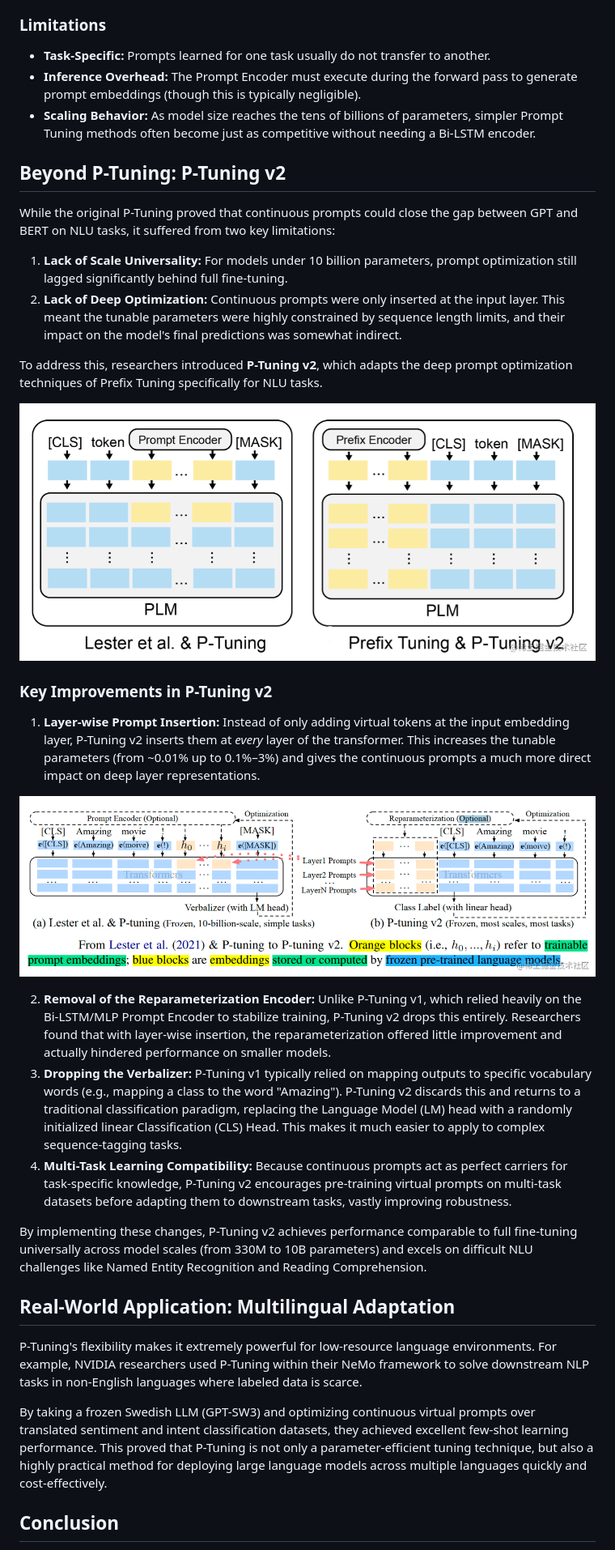
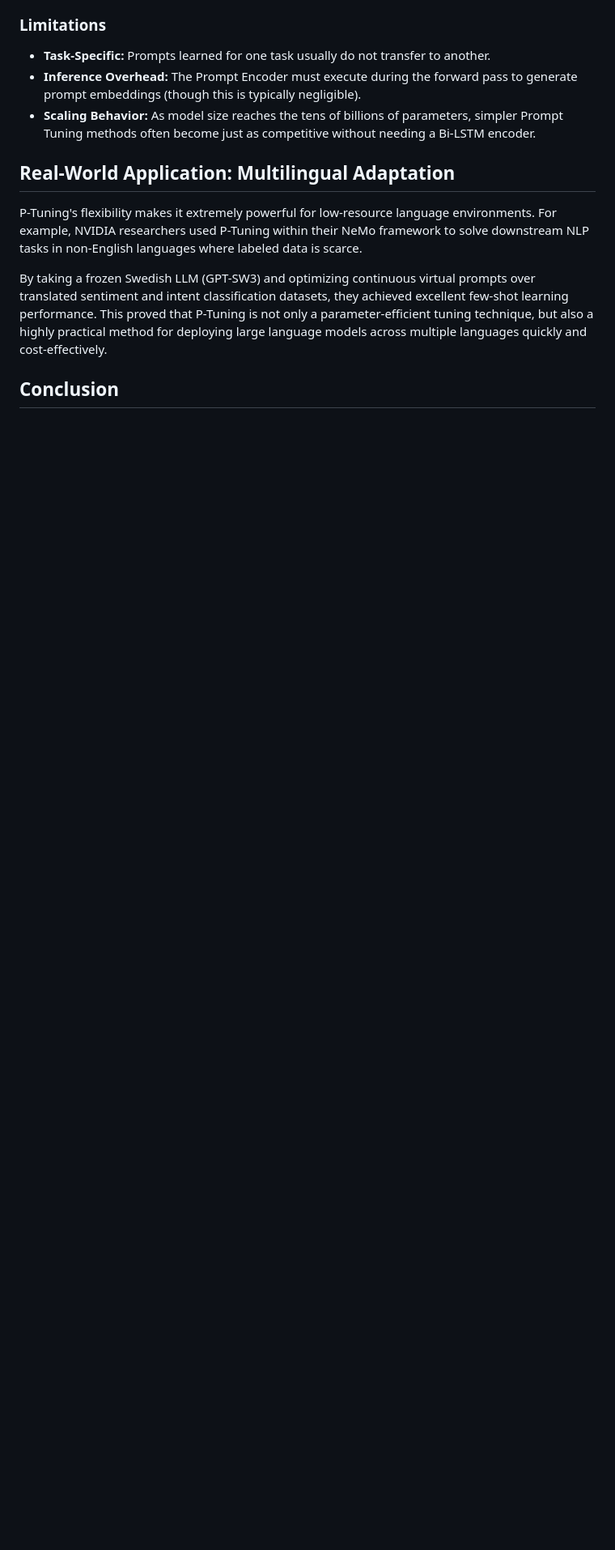
Before and after one commit to ParitKansal/Articles, a Markdown page: P_Tuning.md, the part around one of its changes. Shown at 81% size. Rendered like a GitHub page; blank space fills up the shorter version.

Commit message:
Update P-Tuning.md: Fix PyTorch code and remove P-Tuning v2 section

```diff
--- a/P_Tuning.md
+++ b/P_Tuning.md
@@ -223,28 +224,6 @@ Prefix Tuning injects trainable prefixes into every single transformer layer's a
 * **Inference Overhead:** The Prompt Encoder must execute during the forward pass to generate prompt embeddings (though this is typically negligible).
 * **Scaling Behavior:** As model size reaches the tens of billions of parameters, simpler Prompt Tuning methods often become just as competitive without needing a Bi-LSTM encoder.
 
-## Beyond P-Tuning: P-Tuning v2
-
-While the original P-Tuning proved that continuous prompts could close the gap between GPT and BERT on NLU tasks, it suffered from two key limitations:
-1. **Lack of Scale Universality:** For models under 10 billion parameters, prompt optimization still lagged significantly behind full fine-tuning.
-2. **Lack of Deep Optimization:** Continuous prompts were only inserted at the input layer. This meant the tunable parameters were highly constrained by sequence length limits, and their impact on the model's final predictions was somewhat indirect.
-
-To address this, researchers introduced **P-Tuning v2**, which adapts the deep prompt optimization techniques of Prefix Tuning specifically for NLU tasks.
-
-![P-Tuning vs P-Tuning v2 Comparison](https://raw.githubusercontent.com/ParitKansal/Articles/main/images/p_tuning_v2_comparison.png)
-
-### Key Improvements in P-Tuning v2
-
-1. **Layer-wise Prompt Insertion:** Instead of only adding virtual tokens at the input embedding layer, P-Tuning v2 inserts them at *every* layer of the transformer. This increases the tunable parameters (from ~0.01% up to 0.1%–3%) and gives the continuous prompts a much more direct impact on deep layer representations.
-
-![P-Tuning v2 Architecture](https://raw.githubusercontent.com/ParitKansal/Articles/main/images/p_tuning_v2_architecture.png)
-
-2. **Removal of the Reparameterization Encoder:** Unlike P-Tuning v1, which relied heavily on the Bi-LSTM/MLP Prompt Encoder to stabilize training, P-Tuning v2 drops this entirely. Researchers found that with layer-wise insertion, the reparameterization offered little improvement and actually hindered performance on smaller models.
-3. **Dropping the Verbalizer:** P-Tuning v1 typically relied on mapping outputs to specific vocabulary words (e.g., mapping a class to the word "Amazing"). P-Tuning v2 discards this and returns to a traditional classification paradigm, replacing the Language Model (LM) head with a randomly initialized linear Classification (CLS) Head. This makes it much easier to apply to complex sequence-tagging tasks.
-4. **Multi-Task Learning Compatibility:** Because continuous prompts act as perfect carriers for task-specific knowledge, P-Tuning v2 encourages pre-training virtual prompts on multi-task datasets before adapting them to downstream tasks, vastly improving robustness.
-
-By implementing these changes, P-Tuning v2 achieves performance comparable to full fine-tuning universally across model scales (from 330M to 10B parameters) and excels on difficult NLU challenges like Named Entity Recognition and Reading Comprehension.
-
 ## Real-World Application: Multilingual Adaptation
 
 P-Tuning's flexibility makes it extremely powerful for low-resource language environments. For example, NVIDIA researchers used P-Tuning within their NeMo framework to solve downstream NLP tasks in non-English languages where labeled data is scarce.
```
Also changed, not shown: other parts of P_Tuning.md (+3 -2 lines).
